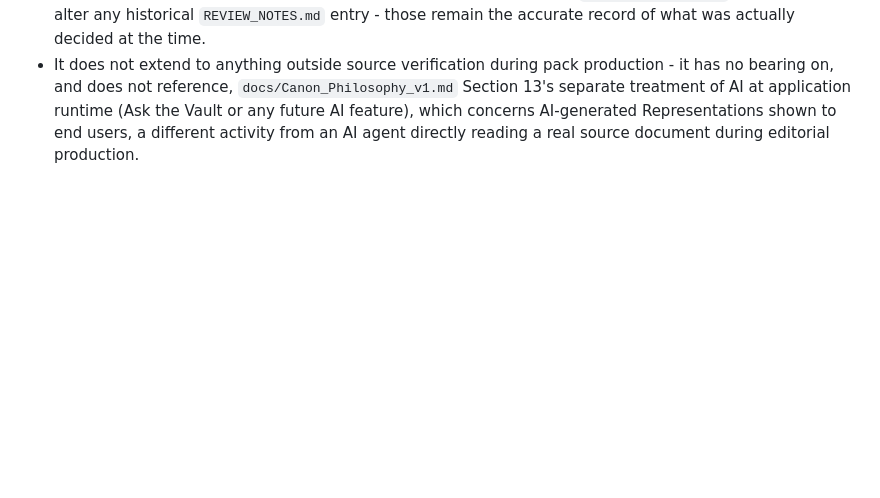
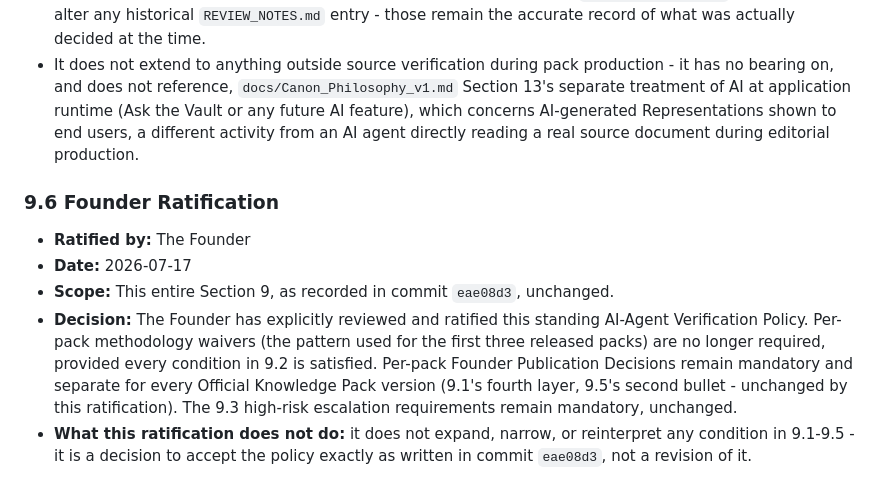
Before and after one commit to Daemonn00/humanity-vault-ai, a Markdown page: pack_production_workflow/QUALITY_STANDARD.md, the part around the change. Drawn GitHub-style; blank space fills up the shorter version.

Commit message:
Founder Ratification of the AI-Agent Verification Policy (QUALITY_STANDARD.md §9.6)
The Founder explicitly reviewed and ratified the standing AI-Agent
Verification Policy recorded in commit eae08d3, unchanged. Per-pack
methodology waivers are no longer required, provided every condition
in §9.2 is satisfied. Per-pack Founder Publication Decisions and the
§9.3 high-risk escalation requirements remain mandatory, unchanged.
This ratification does not expand, narrow, or reinterpret §9.1-9.5.

Co-Authored-By: Claude Sonnet 5 <noreply@anthropic.com>

```diff
--- a/pack_production_workflow/QUALITY_STANDARD.md
+++ b/pack_production_workflow/QUALITY_STANDARD.md
@@ -331,3 +331,22 @@ rather than exclusively the species of who performs it.
   which concerns AI-generated Representations shown to end users, a
   different activity from an AI agent directly reading a real source
   document during editorial production.
+
+### 9.6 Founder Ratification
+
+- **Ratified by:** The Founder
+- **Date:** 2026-07-17
+- **Scope:** This entire Section 9, as recorded in commit `eae08d3`,
+  unchanged.
+- **Decision:** The Founder has explicitly reviewed and ratified this
+  standing AI-Agent Verification Policy. Per-pack methodology waivers
+  (the pattern used for the first three released packs) are no longer
+  required, provided every condition in 9.2 is satisfied. Per-pack
+  Founder Publication Decisions remain mandatory and separate for
+  every Official Knowledge Pack version (9.1's fourth layer, 9.5's
+  second bullet - unchanged by this ratification). The 9.3 high-risk
+  escalation requirements remain mandatory, unchanged.
+- **What this ratification does not do:** it does not expand, narrow,
+  or reinterpret any condition in 9.1-9.5 - it is a decision to accept
+  the policy exactly as written in commit `eae08d3`, not a revision of
+  it.
```
